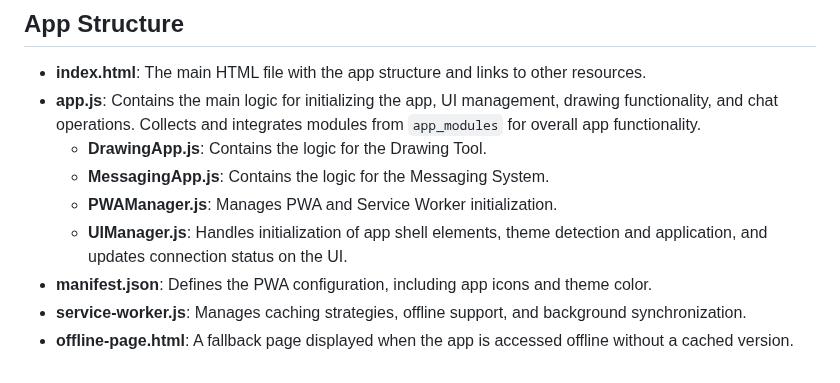
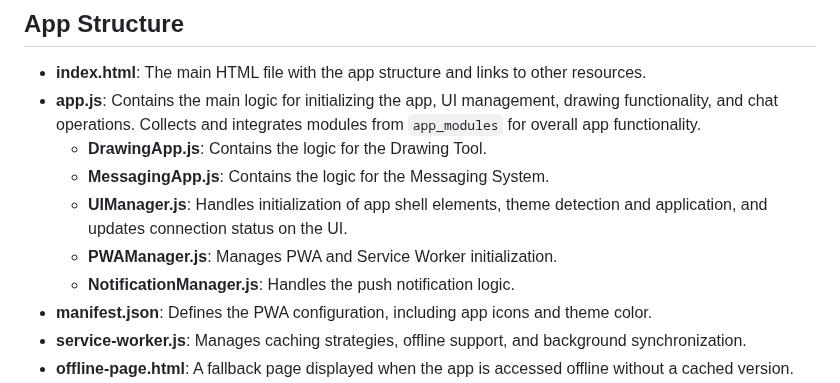
Before and after one commit to YuliaTarima/SCF_CEN_TARIMA, a Markdown page: README.md, the part around the change. Drawn GitHub-style.

```diff
--- a/README.md
+++ b/README.md
@@ -36,8 +36,9 @@ YuliaDrawChat is a Progressive Web Application (PWA) that combines a drawing too
   Collects and integrates modules from `app_modules` for overall app functionality.
     - **DrawingApp.js**: Contains the logic for the Drawing Tool.
     - **MessagingApp.js**: Contains the logic for the Messaging System.
+    - **UIManager.js**: Handles initialization of app shell elements, theme detection and application, and updates connection status on the UI.
     - **PWAManager.js**: Manages PWA and Service Worker initialization.
-    - **UIManager.js**: Handles initialization of app shell elements, theme detection and application, and updates connection status on the UI.
+    - **NotificationManager.js**: Handles the push notification logic.
 - **manifest.json**: Defines the PWA configuration, including app icons and theme color.
 - **service-worker.js**: Manages caching strategies, offline support, and background synchronization.
 - **offline-page.html**: A fallback page displayed when the app is accessed offline without a cached version.
```
